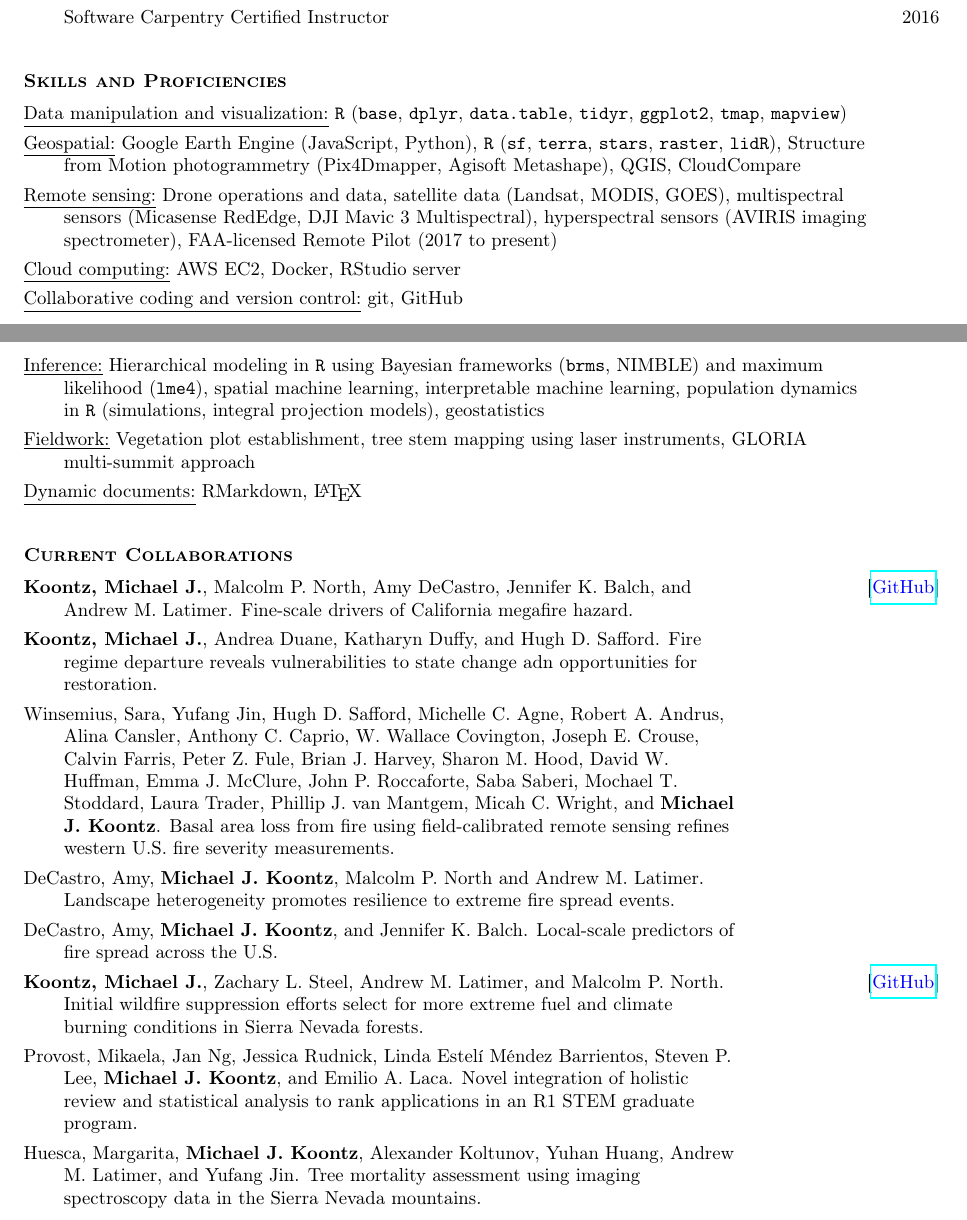
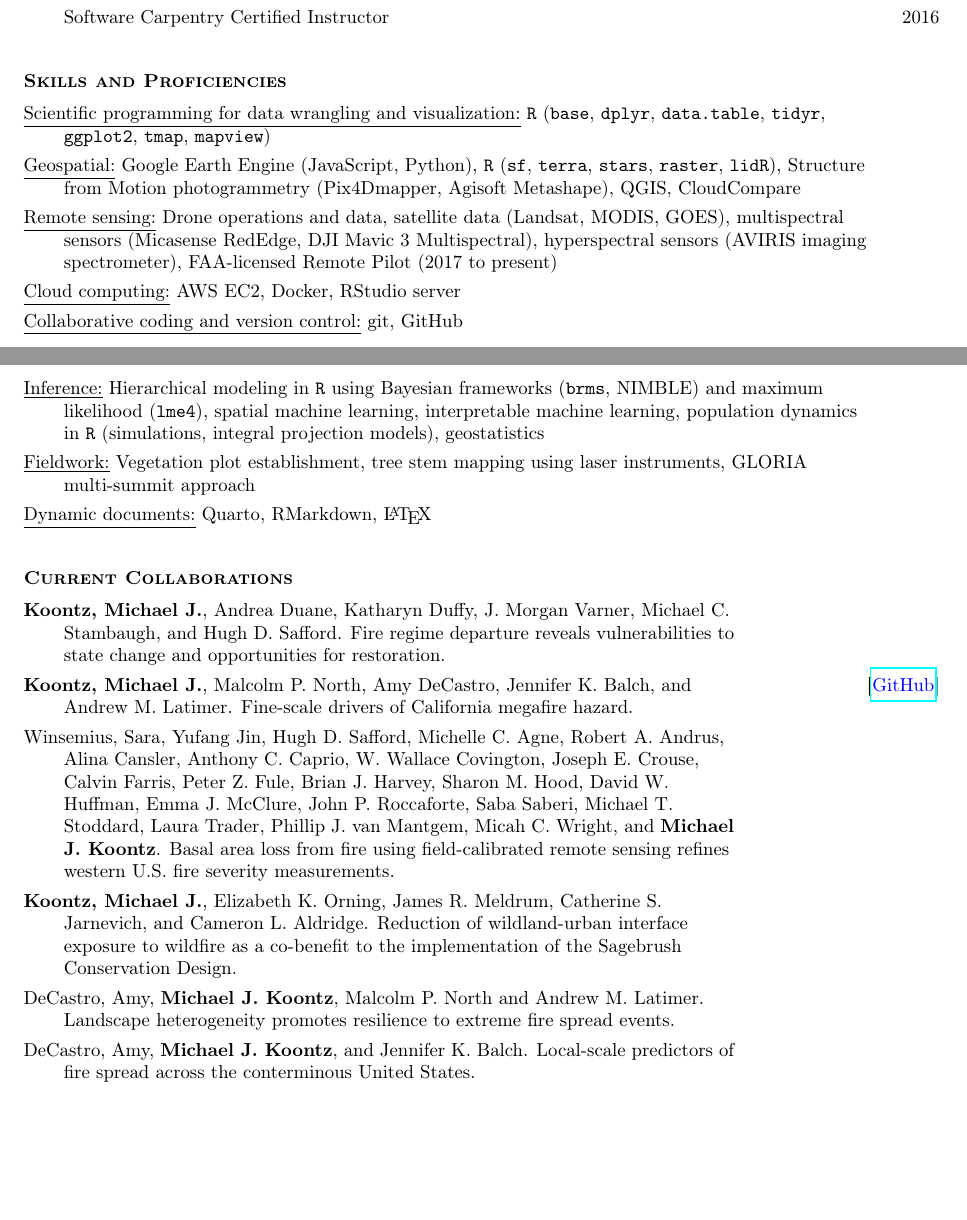
Before and after one commit to mikoontz/cv, a LaTeX CV (koontz-michael_cv-government.tex, which reads components/current-collaborations.tex, components/skills-and-proficiencies.tex): two parts of pages 8 and 9 of 9, joined at a grey line, cut so that both start at the same text, the shorter picture padded with empty space. Compiled offline with pdfLaTeX.

Commit message:
typos, reordering of current collaborations

```diff
--- a/components/current-collaborations.tex
+++ b/components/current-collaborations.tex
@@ -1,21 +1,23 @@
 \begin{longtable}{@{} >{\raggedright}p{5.25in} >{\raggedleft}X @{}}
+
+\hangindent=5ex \textbf{Koontz, Michael J.}, Andrea Duane, Katharyn Duffy, J. Morgan Varner, Michael C. Stambaugh, and Hugh D. Safford. Fire regime departure reveals vulnerabilities to state change and opportunities for restoration. & \tabularnewline
 
 \hangindent=5ex \textbf{Koontz, Michael J.}, Malcolm P. North, Amy DeCastro, Jennifer K. Balch, and Andrew M. Latimer. Fine-scale drivers of California megafire hazard.  & [\textcolor{blue}{\href{https://github.com/mikoontz/megafire-fine-scale-drivers}{GitHub}}] \tabularnewline
 
-\hangindent=5ex \textbf{Koontz, Michael J.}, Andrea Duane, Katharyn Duffy, and Hugh D. Safford. Fire regime departure reveals vulnerabilities to state change adn opportunities for restoration. & \tabularnewline
+\hangindent=5ex Winsemius, Sara, Yufang Jin, Hugh D. Safford, Michelle C. Agne, Robert A. Andrus, Alina Cansler, Anthony C. Caprio, W. Wallace Covington, Joseph E. Crouse, Calvin Farris, Peter Z. Fule, Brian J. Harvey, Sharon M. Hood, David W. Huffman, Emma J. McClure, John P. Roccaforte, Saba Saberi, Michael T. Stoddard, Laura Trader, Phillip J. van Mantgem, Micah C. Wright, and \textbf{Michael J. Koontz}. Basal area loss from fire using field-calibrated remote sensing refines western U.S. fire severity measurements. & \tabularnewline
 
-\hangindent=5ex Winsemius, Sara, Yufang Jin, Hugh D. Safford, Michelle C. Agne, Robert A. Andrus, Alina Cansler, Anthony C. Caprio, W. Wallace Covington, Joseph E. Crouse, Calvin Farris, Peter Z. Fule, Brian J. Harvey, Sharon M. Hood, David W. Huffman, Emma J. McClure, John P. Roccaforte, Saba Saberi, Mochael T. Stoddard, Laura Trader, Phillip J. van Mantgem, Micah C. Wright, and \textbf{Michael J. Koontz}. Basal area loss from fire using field-calibrated remote sensing refines western U.S. fire severity measurements. & \tabularnewline
+\hangindent=5ex \textbf{Koontz, Michael J.}, Elizabeth K. Orning, James R. Meldrum, Catherine S. Jarnevich, and Cameron L. Aldridge. Reduction of wildland-urban interface exposure to wildfire as a co-benefit to the implementation of the Sagebrush Conservation Design. & \tabularnewline
 
 \hangindent=5ex DeCastro, Amy, \textbf{Michael J. Koontz}, Malcolm P. North and Andrew M. Latimer. Landscape heterogeneity promotes resilience to extreme fire spread events. & \tabularnewline
 
-\hangindent=5ex DeCastro, Amy, \textbf{Michael J. Koontz}, and Jennifer K. Balch. Local-scale predictors of fire spread across the U.S. & \tabularnewline
+\hangindent=5ex DeCastro, Amy, \textbf{Michael J. Koontz}, and Jennifer K. Balch. Local-scale predictors of fire spread across the conterminous United States. & \tabularnewline
 
-\hangindent=5ex \textbf{Koontz, Michael J.}, Zachary L. Steel, Andrew M. Latimer, and Malcolm P. North. Initial wildfire suppression efforts select for more extreme fuel and climate burning conditions in Sierra Nevada forests.  & [\textcolor{blue}{\href{https://github.com/mikoontz/selection-by-suppression}{GitHub}}] \tabularnewline
-
-\hangindent=5ex Provost, Mikaela, Jan Ng, Jessica Rudnick, Linda Estel\'i M\'endez Barrientos, Steven P. Lee, \textbf{Michael J. Koontz}, and Emilio A. Laca. Novel integration of holistic review and statistical analysis to rank applications in an R1 STEM graduate program. & \tabularnewline
-
-\hangindent=5ex Huesca, Margarita, \textbf{Michael J. Koontz}, Alexander Koltunov, Yuhan Huang, Andrew M. Latimer, and Yufang Jin. Tree mortality assessment using imaging spectroscopy data in the Sierra Nevada mountains. & \tabularnewline
-
+% \hangindent=5ex \textbf{Koontz, Michael J.}, Zachary L. Steel, Andrew M. Latimer, and Malcolm P. North. Initial wildfire suppression efforts select for more extreme fuel and climate burning conditions in Sierra Nevada forests.  & [\textcolor{blue}{\href{https://github.com/mikoontz/selection-by-suppression}{GitHub}}] \tabularnewline
+%
+% \hangindent=5ex Provost, Mikaela, Jan Ng, Jessica Rudnick, Linda Estel\'i M\'endez Barrientos, Steven P. Lee, \textbf{Michael J. Koontz}, and Emilio A. Laca. Novel integration of holistic review and statistical analysis to rank applications in an R1 STEM graduate program. & \tabularnewline
+%
+% \hangindent=5ex Huesca, Margarita, \textbf{Michael J. Koontz}, Alexander Koltunov, Yuhan Huang, Andrew M. Latimer, and Yufang Jin. Tree mortality assessment using imaging spectroscopy data in the Sierra Nevada mountains. & \tabularnewline
+%
 % \hangindent=5ex DeCastro, Amy, and \textbf{Michael J. Koontz}. Calculating surface area from a broad-extent, fine-grain digital surface model using Google Earth Engine. & \tabularnewline
 
 \end{longtable}
--- a/components/skills-and-proficiencies.tex
+++ b/components/skills-and-proficiencies.tex
@@ -1,12 +1,12 @@
 \begin{longtable}{@{}>{\raggedright}p{6.25in} >{\raggedleft}X@{}}
 
-\hangindent=5ex \underline{Data manipulation and visualization:} \texttt{R} (\texttt{base}, \texttt{dplyr}, \texttt{data.table}, \texttt{tidyr}, \texttt{ggplot2}, \texttt{tmap}, \texttt{mapview}) & \tabularnewline
+\hangindent=5ex \underline{Scientific programming for data wrangling and visualization:} \texttt{R} (\texttt{base}, \texttt{dplyr}, \texttt{data.table}, \texttt{tidyr}, \texttt{ggplot2}, \texttt{tmap}, \texttt{mapview}) & \tabularnewline
 \hangindent=5ex \underline{Geospatial:} Google Earth Engine (JavaScript, Python), \texttt{R} (\texttt{sf}, \texttt{terra}, \texttt{stars}, \texttt{raster},  \texttt{lidR}), Structure from Motion photogrammetry (Pix4Dmapper, Agisoft Metashape), QGIS, CloudCompare & \tabularnewline
 \hangindent=5ex \underline{Remote sensing:} Drone operations and data, satellite data (Landsat, MODIS, GOES), multispectral sensors (Micasense RedEdge, DJI Mavic 3 Multispectral), hyperspectral sensors (AVIRIS imaging spectrometer), FAA-licensed Remote Pilot (2017 to present) & \tabularnewline
 \hangindent=5ex \underline{Cloud computing:} AWS EC2, Docker, RStudio server & \tabularnewline
 \hangindent=5ex \underline{Collaborative coding and version control:} git, GitHub & \tabularnewline
 \hangindent=5ex \underline{Inference:} Hierarchical modeling in \texttt{R} using Bayesian frameworks (\texttt{brms}, NIMBLE) and maximum likelihood (\texttt{lme4}), spatial machine learning, interpretable machine learning, population dynamics in \texttt{R} (simulations, integral projection models), geostatistics & \tabularnewline
 \hangindent=5ex \underline{Fieldwork:} Vegetation plot establishment, tree stem mapping using laser instruments, GLORIA multi-summit approach & \tabularnewline
-\hangindent=5ex \underline{Dynamic documents:} RMarkdown, \LaTeX{} & \tabularnewline
+\hangindent=5ex \underline{Dynamic documents:} Quarto, RMarkdown, \LaTeX{} & \tabularnewline
 
 \end{longtable}
```
Also changed, not shown: components/covid19-impacts.tex (+3 -11 lines), components/invited-talks.tex (+3 -3 lines), components/publications.tex (+1 -1 lines), koontz-michael_cv-government.tex (+1 -1 lines), 1 other file.
